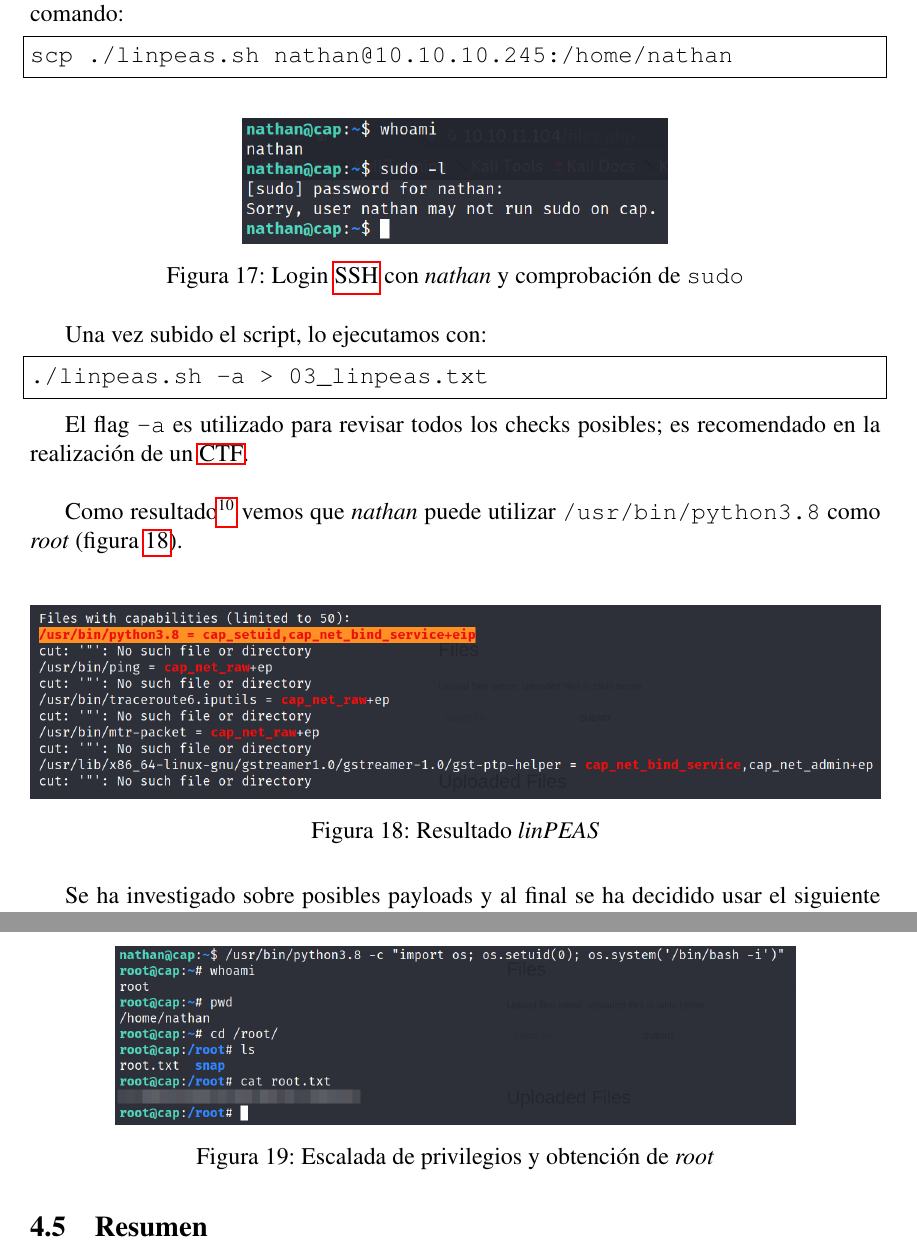
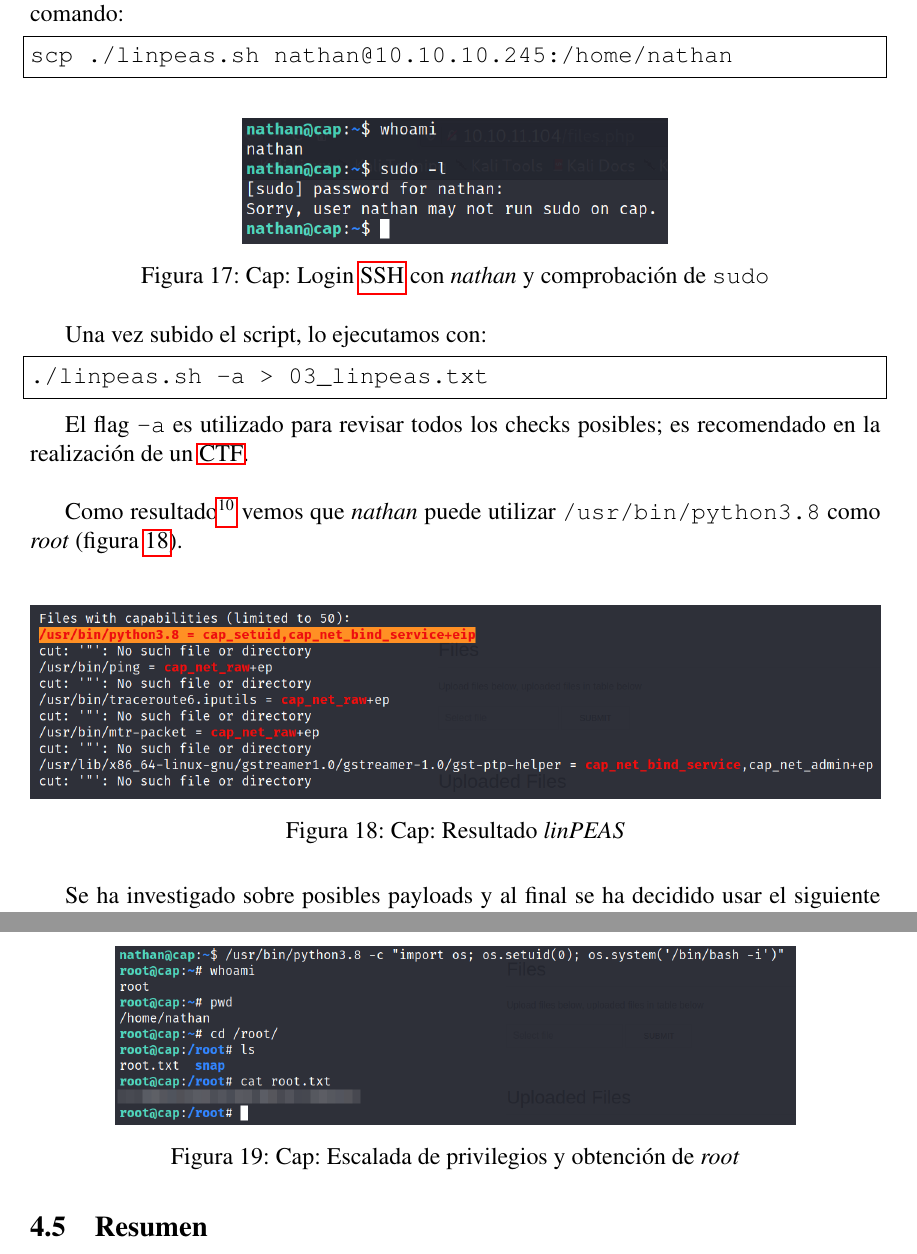
Before and after one commit to VictorNS69/TFM, a LaTeX paper (Main.tex, which reads sections/machines/cap.tex): two parts of pages 27 and 28 of 44, joined at a grey line, cut so that both start at the same text. Compiled offline with pdfLaTeX.

```diff
--- a/sections/machines/cap.tex
+++ b/sections/machines/cap.tex
@@ -104,7 +104,7 @@
 \begin{figure}[h]
     \centering
     \includegraphics[width=0.5\textwidth]{images/machines/cap/nathan-sudo.png}
-    \caption{Login \acrshort{ssh} con \textit{nathan} y comprobación de \texttt{sudo}}
+    \caption{Cap: Login \acrshort{ssh} con \textit{nathan} y comprobación de \texttt{sudo}}
     \label{fig:cap-nathan-sudo}
 \end{figure}
 
@@ -120,7 +120,7 @@
 \begin{figure}[h]
     \centering
     \includegraphics[width=1.0\textwidth]{images/machines/cap/linpeas.png}
-    \caption{Resultado \textit{linPEAS}}
+    \caption{Cap: Resultado \textit{linPEAS}}
     \label{fig:cap-linpeas}
 \end{figure}
 
@@ -132,7 +132,7 @@
 \begin{figure}[h]
     \centering
     \includegraphics[width=0.8\textwidth]{images/machines/cap/root.png}
-    \caption{Escalada de privilegios y obtención de \textit{root}}
+    \caption{Cap: Escalada de privilegios y obtención de \textit{root}}
     \label{fig:cap-root}
 \end{figure}
 
```
Also changed, not shown: sections/machines/cap.tex (10 more changed lines).
